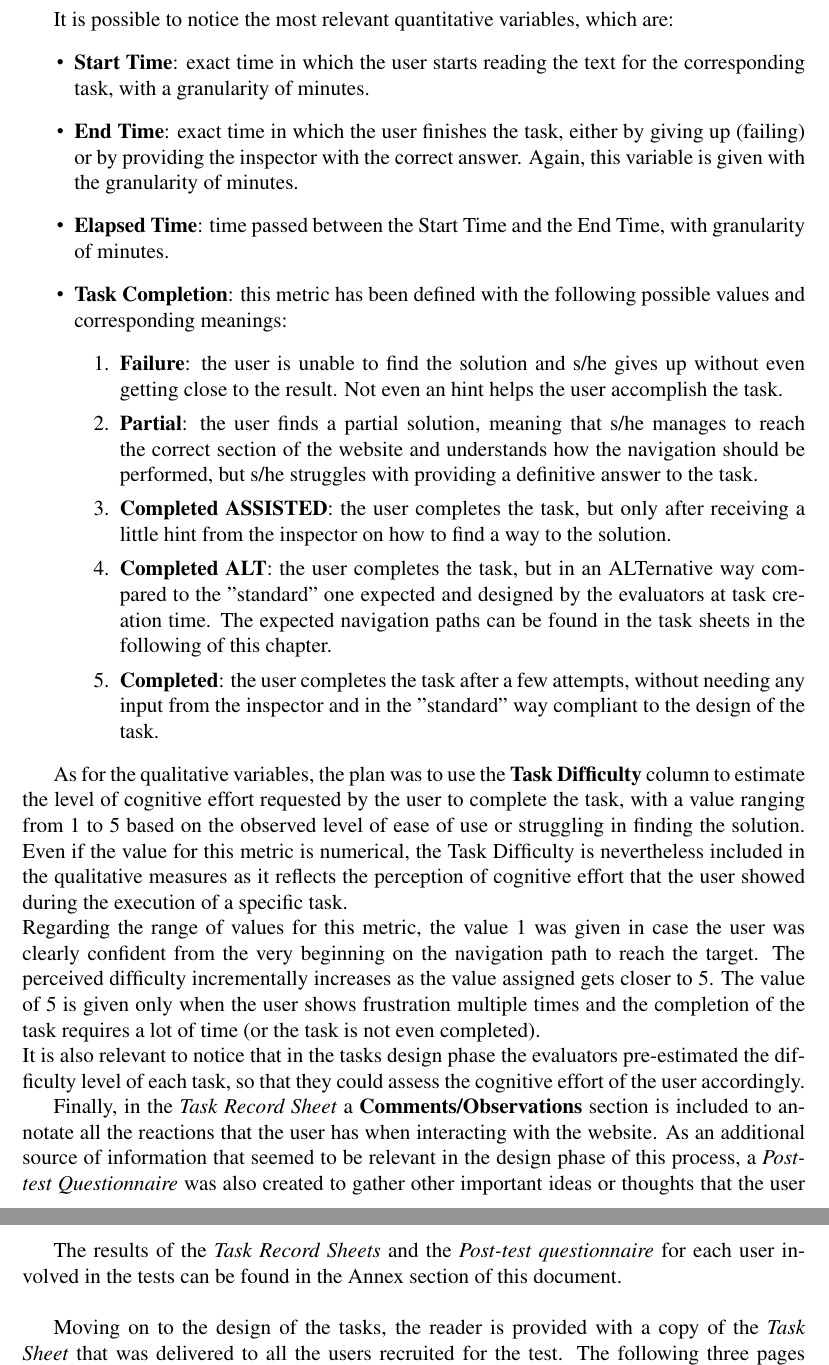
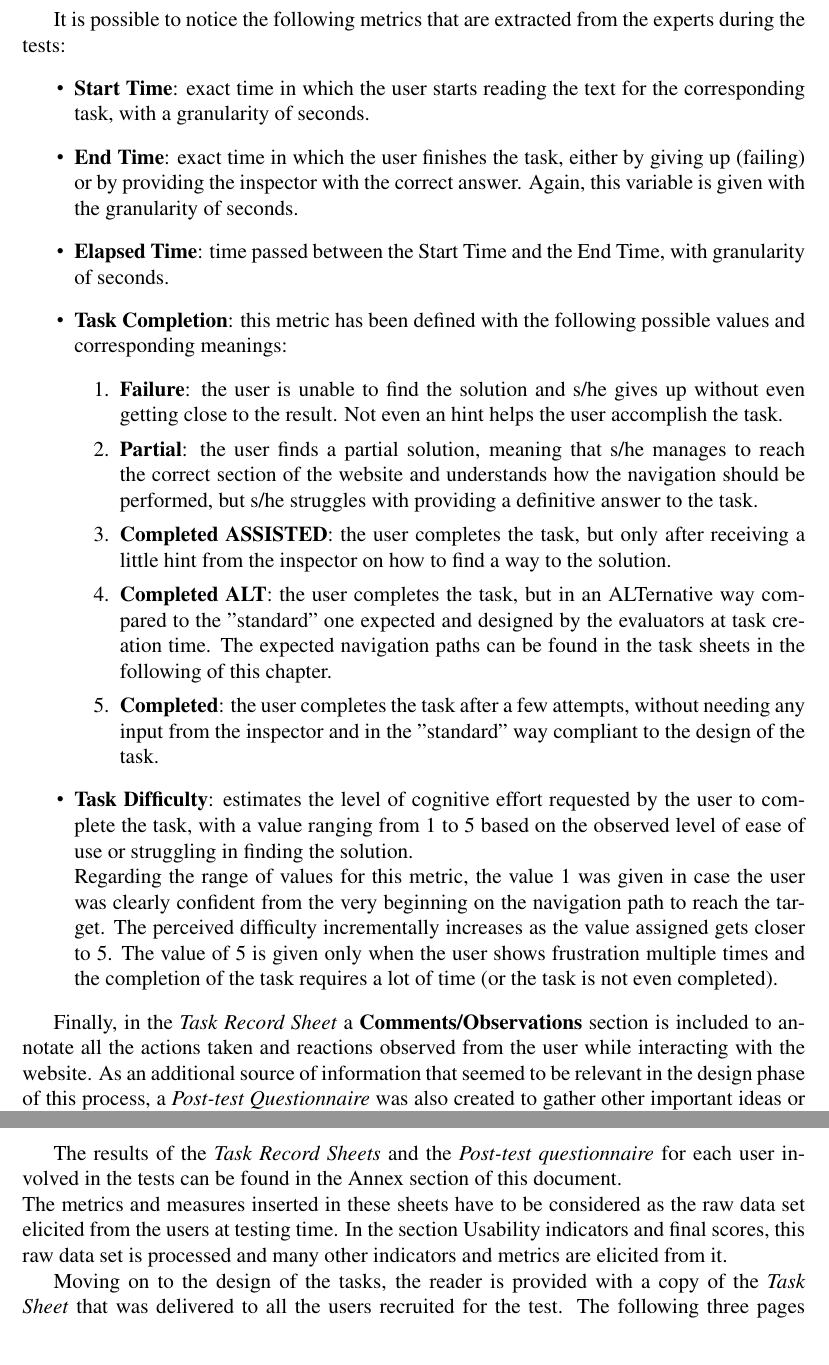
Before and after one commit to sissamatteo29/Unicef_Usability_Evaluation, a LaTeX document (main.tex, which reads root/2.UserTesting/2.UTDesign.tex): two parts of pages 36 and 37 of 137, joined at a grey line, cut at the place of the change. Compiled offline with pdfLaTeX.

Commit message:
improvements

```diff
--- a/root/2.UserTesting/2.UTDesign.tex
+++ b/root/2.UserTesting/2.UTDesign.tex
@@ -11,11 +11,11 @@ As for the quantitative and qualitative variables to be measured during the test
 \end{center}
 
 \clearpage
-It is possible to notice the most relevant quantitative variables, which are:
+It is possible to notice the following metrics that are extracted from the experts during the tests:
 \begin{itemize}
-	\item \textbf{Start Time}: exact time in which the user starts reading the text for the corresponding task, with a granularity of minutes.
-	\item \textbf{End Time}: exact time in which the user finishes the task, either by giving up (failing) or by providing the inspector with the correct answer. Again, this variable is given with the granularity of minutes.
-	\item \textbf{Elapsed Time}: time passed between the Start Time and the End Time, with granularity of minutes.
+	\item \textbf{Start Time}: exact time in which the user starts reading the text for the corresponding task, with a granularity of seconds.
+	\item \textbf{End Time}: exact time in which the user finishes the task, either by giving up (failing) or by providing the inspector with the correct answer. Again, this variable is given with the granularity of seconds.
+	\item \textbf{Elapsed Time}: time passed between the Start Time and the End Time, with granularity of seconds.
 	\item \textbf{Task Completion}: this metric has been defined with the following possible values and corresponding meanings:
 		\begin{enumerate}
 			\item \textbf{Failure}: the user is unable to find the solution and s/he gives up without even getting close to the result. Not even an hint helps the user accomplish the task.
@@ -24,12 +24,10 @@ It is possible to notice the most relevant quantitative variables, which are:
 			\item \textbf{Completed ALT}: the user completes the task, but in an ALTernative way compared to the "standard" one expected and designed by the evaluators at task creation time. The expected navigation paths can be found in the task sheets in the following of this chapter.
 			\item \textbf{Completed}: the user completes the task after a few attempts, without needing any input from the inspector and in the "standard" way compliant to the design of the task.
 		\end{enumerate}
+	\item \textbf{Task Difficulty}: estimates the level of cognitive effort requested by the user to complete the task, with a value ranging from 1 to 5 based on the observed level of ease of use or struggling in finding the solution. \\ Regarding the range of values for this metric, the value 1 was given in case the user was clearly confident from the very beginning on the navigation path to reach the target. The perceived difficulty incrementally increases as the value assigned gets closer to 5. The value of 5 is given only when the user shows frustration multiple times and the completion of the task requires a lot of time (or the task is not even completed).
 \end{itemize}
 
-As for the qualitative variables, the plan was to use the \textbf{Task Difficulty} column to estimate the level of cognitive effort requested by the user to complete the task, with a value ranging from 1 to 5 based on the observed level of ease of use or struggling in finding the solution. Even if the value for this metric is numerical, the Task Difficulty is nevertheless included in the qualitative measures as it reflects the perception of cognitive effort that the user showed during the execution of a specific task.\\ Regarding the range of values for this metric, the value 1 was given in case the user was clearly confident from the very beginning on the navigation path to reach the target. The perceived difficulty incrementally increases as the value assigned gets closer to 5. The value of 5 is given only when the user shows frustration multiple times and the completion of the task requires a lot of time (or the task is not even completed).\\
-It is also relevant to notice that in the tasks design phase the evaluators pre-estimated the difficulty level of each task, so that they could assess the cognitive effort of the user accordingly.
-
-Finally, in the \textit{Task Record Sheet} a \textbf{Comments/Observations} section is included to annotate all the reactions that the user has when interacting with the website.
+Finally, in the \textit{Task Record Sheet} a \textbf{Comments/Observations} section is included to annotate all the actions taken and reactions observed from the user while interacting with the website.
 As an additional source of information that seemed to be relevant in the design phase of this process, a \textit{Post-test Questionnaire} was also created to gather other important ideas or thoughts that the user had while performing the tasks. Most of the variables defined in this questionnaire are qualitative, as they are based on the perception and feelings that the user had during the process.
 Here's a copy of the questionnaire for the reader:
 
@@ -38,14 +36,16 @@ Here's a copy of the questionnaire for the reader:
 	\includegraphics[width=0.8\textwidth,page=3]{\utRes/CollectionData.pdf}
 \end{center}
 
-The results of the \textit{Task Record Sheets} and the \textit{Post-test questionnaire} for each user involved in the tests can be found in the Annex section of this document.\\
+The results of the \textit{Task Record Sheets} and the \textit{Post-test questionnaire} for each user involved in the tests can be found in the \hyperref[sec:annex]{Annex section} of this document.\\
+The metrics and measures inserted in these sheets have to be considered as the raw data set elicited from the users at testing time. In the section \hyperref[subsec:resultsUT]{Usability indicators and final scores}, this raw data set is processed and many other indicators and metrics are elicited from it.
 
 
-Moving on to the design of the tasks, the reader is provided with a copy of the \textit{Task Sheet} that was delivered to all the users recruited for the test. The following three pages accommodate this \textit{Task Sheet}. It is relevant to notice that the last page of this sub-document is dedicated to the descriptions of the task solutions. More specifically, it is possible to find here the navigation paths inside the \href{https://www.unicef.org/}{UNICEF website} that the evaluators identified as the "standard" ones to reach the solutions of the various tasks (so the most straightforward or expectable ones). These paths have been determined based on an accurate inspection of the \href{https://www.unicef.org/}{UNICEF website} (described in section 1 of this document).
+
+Moving on to the design of the tasks, the reader is provided with a copy of the \textit{Task Sheet} that was delivered to all the users recruited for the test. The following three pages accommodate this \textit{Task Sheet}. It is relevant to notice that the last page of this sub-document is dedicated to the descriptions of the task solutions. More specifically, it is possible to find here the navigation paths inside the \href{https://www.unicef.org/}{UNICEF website} that the evaluators identified as the "standard" ones to reach the solutions of the various tasks (so the most straightforward or expectable ones). These paths have been determined based on an accurate inspection of the \href{https://www.unicef.org/}{UNICEF website} (described in \hyperref[sec:inspection]{Section 1} of this document).
 
 \includepdf[pages=-]{\utRes/TaskForm.pdf}
 
-Some remarks are in order to let the reader better understand how the tasks have been designed and fabricated.
+Some remarks are needed, to let the reader better understand how the tasks have been designed and fabricated.
 The total time of execution of the tasks has been estimated around 35 minutes, also counting in the time required to fill out the post-test questionnaire. More specifically, the following timings are the ones expected for the completion of the tasks, also based on their complexity for an inexperienced user:
 
 \vspace{0.5cm}
```
Also changed, not shown: root/1.Inspection/0.InspectionLayout.tex (+1 -1 lines), root/1.Inspection/1.InspectionIntroduction.tex (+1 -1 lines), root/1.Inspection/4.InspectionFinalScores.tex (+6 -8 lines), root/2.UserTesting/1.UTIntroduction.tex (+1 -0 lines), root/2.UserTesting/3.UTFinalScores.tex (+2 -1 lines), root/4.Annex/0.AnnexLayout.tex (+1 -0 lines), root/Abstract.tex (+1 -1 lines), root/2.UserTesting/2.UTDesign.tex (6 more changed lines).
